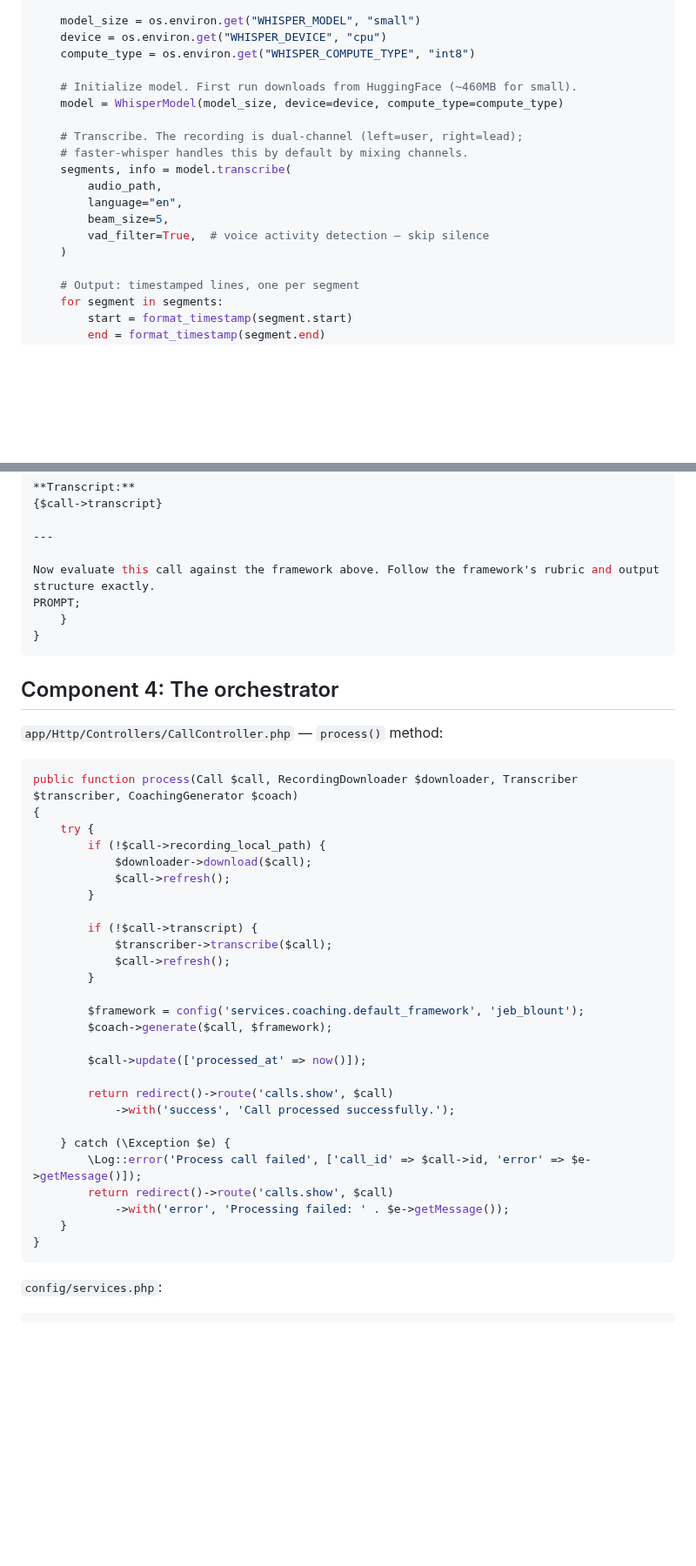
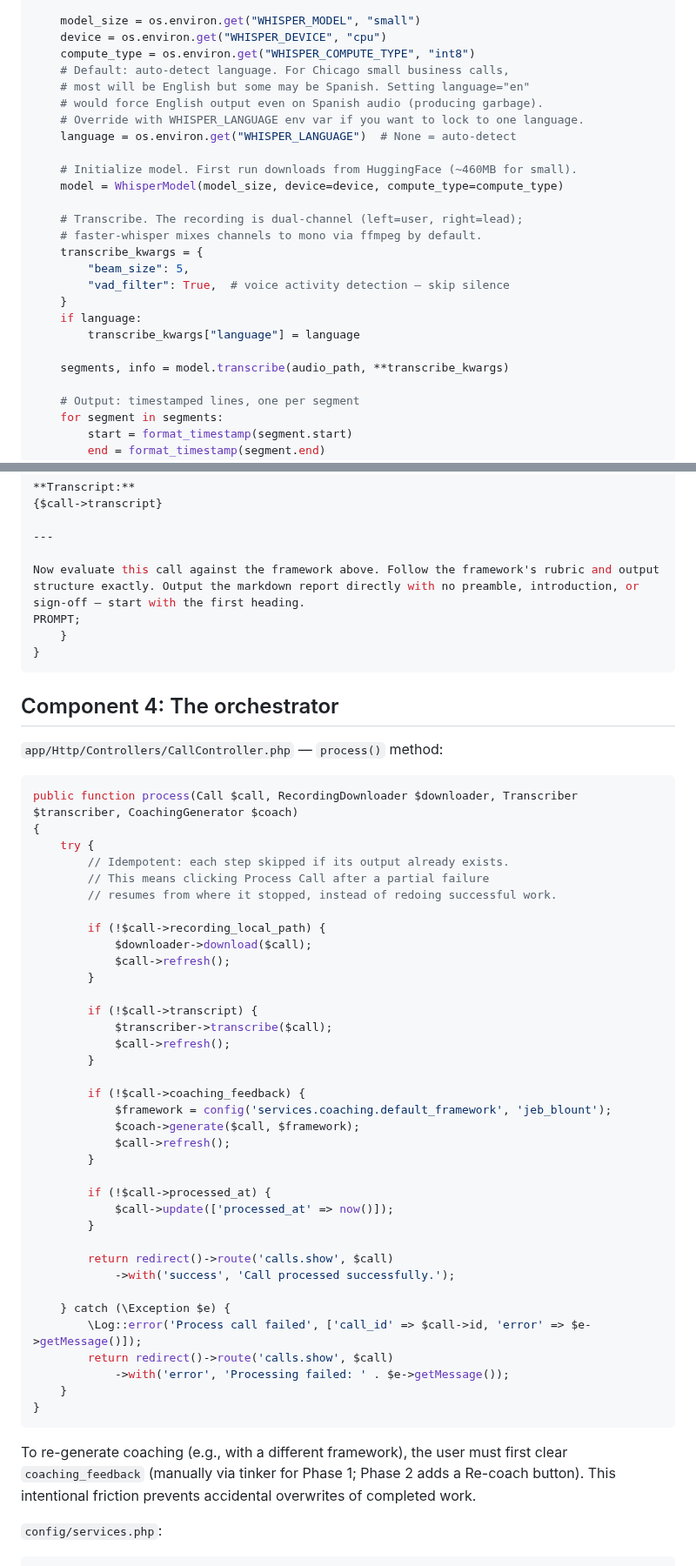
Before and after one commit to sean-roth/phonebooth, a Markdown page: docs/specs/05-whisper-claude-integration.md, 2 parts joined by grey strips. Shown at 87% size. GitHub-like rendering; blank space fills up the shorter version.

Commit message:
Fix spec 05: orchestrator idempotency, transcribe.py language auto-detect, coaching skill no-preamble instruction

````diff
--- a/docs/specs/05-whisper-claude-integration.md
+++ b/docs/specs/05-whisper-claude-integration.md
@@ -138,18 +140,25 @@ def main():
     model_size = os.environ.get("WHISPER_MODEL", "small")
     device = os.environ.get("WHISPER_DEVICE", "cpu")
     compute_type = os.environ.get("WHISPER_COMPUTE_TYPE", "int8")
+    # Default: auto-detect language. For Chicago small business calls,
+    # most will be English but some may be Spanish. Setting language="en"
+    # would force English output even on Spanish audio (producing garbage).
+    # Override with WHISPER_LANGUAGE env var if you want to lock to one language.
+    language = os.environ.get("WHISPER_LANGUAGE")  # None = auto-detect
 
     # Initialize model. First run downloads from HuggingFace (~460MB for small).
     model = WhisperModel(model_size, device=device, compute_type=compute_type)
 
     # Transcribe. The recording is dual-channel (left=user, right=lead);
-    # faster-whisper handles this by default by mixing channels.
-    segments, info = model.transcribe(
-        audio_path,
-        language="en",
-        beam_size=5,
-        vad_filter=True,  # voice activity detection — skip silence
-    )
+    # faster-whisper mixes channels to mono via ffmpeg by default.
+    transcribe_kwargs = {
+        "beam_size": 5,
+        "vad_filter": True,  # voice activity detection — skip silence
+    }
+    if language:
+        transcribe_kwargs["language"] = language
+
+    segments, info = model.transcribe(audio_path, **transcribe_kwargs)
 
     # Output: timestamped lines, one per segment
     for segment in segments:
@@ -338,7 +354,7 @@ class CoachingGenerator
 
 ---
 
-Now evaluate this call against the framework above. Follow the framework's rubric and output structure exactly.
+Now evaluate this call against the framework above. Follow the framework's rubric and output structure exactly. Output the markdown report directly with no preamble, introduction, or sign-off — start with the first heading.
 PROMPT;
     }
 }
@@ -352,6 +368,10 @@ PROMPT;
 public function process(Call $call, RecordingDownloader $downloader, Transcriber $transcriber, CoachingGenerator $coach)
 {
     try {
+        // Idempotent: each step skipped if its output already exists.
+        // This means clicking Process Call after a partial failure
+        // resumes from where it stopped, instead of redoing successful work.
+
         if (!$call->recording_local_path) {
             $downloader->download($call);
             $call->refresh();
@@ -362,10 +382,15 @@ public function process(Call $call, RecordingDownloader $downloader, Transcriber
             $call->refresh();
         }
 
-        $framework = config('services.coaching.default_framework', 'jeb_blount');
-        $coach->generate($call, $framework);
+        if (!$call->coaching_feedback) {
+            $framework = config('services.coaching.default_framework', 'jeb_blount');
+            $coach->generate($call, $framework);
+            $call->refresh();
+        }
 
-        $call->update(['processed_at' => now()]);
+        if (!$call->processed_at) {
+            $call->update(['processed_at' => now()]);
+        }
 
         return redirect()->route('calls.show', $call)
             ->with('success', 'Call processed successfully.');
@@ -377,6 +402,8 @@ public function process(Call $call, RecordingDownloader $downloader, Transcriber
     }
 }
 ```
+
+To re-generate coaching (e.g., with a different framework), the user must first clear `coaching_feedback` (manually via tinker for Phase 1; Phase 2 adds a Re-coach button). This intentional friction prevents accidental overwrites of completed work.
 
 `config/services.php`:
 ```php
````
Also changed, not shown: other parts of docs/specs/05-whisper-claude-integration.md (+15 -5 lines).
